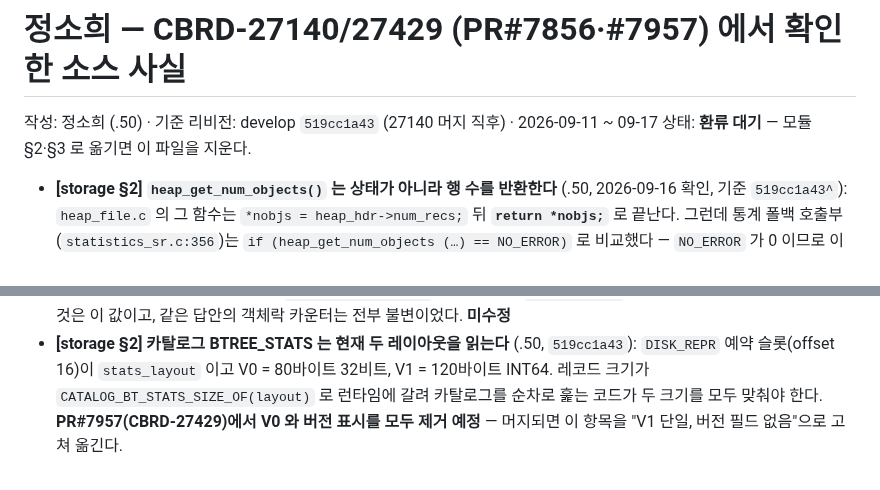
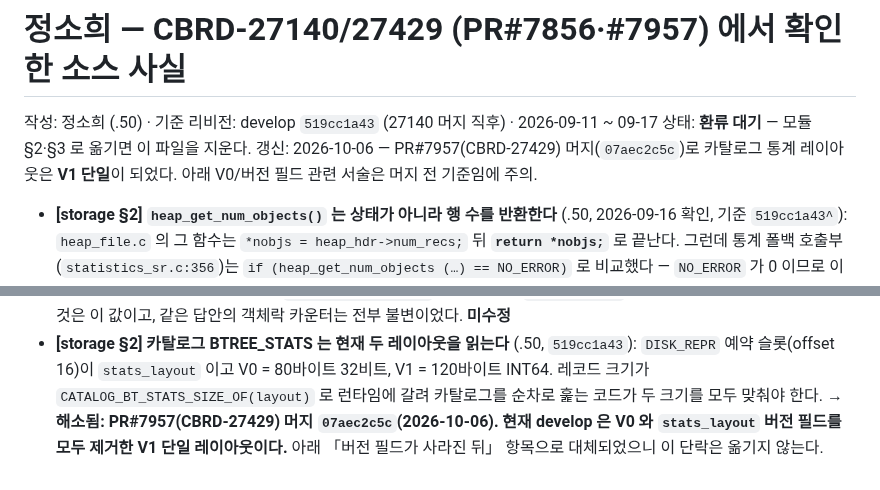
Before and after one commit to soheejung-cs/dev4-ai-source, a Markdown page: staging/정소희-CBRD-27429.md, 2 parts joined by grey strips. Drawn GitHub-style.

Commit message:
staging: CBRD-27429 머지(07aec2c5c) 반영 — 카탈로그 통계 레이아웃은 V1 단일, 버전 필드 제거
Co-Authored-By: Claude Opus 5 <noreply@anthropic.com>
Claude-Session: https://claude.ai/code/session_01G4hqwhvEE1QrivD6XcNe6x

```diff
--- a/staging/정소희-CBRD-27429.md
+++ b/staging/정소희-CBRD-27429.md
@@ -2,6 +2,7 @@
 
 작성: 정소희 (.50) · 기준 리비전: develop `519cc1a43` (27140 머지 직후) · 2026-09-11 ~ 09-17
 상태: **환류 대기** — 모듈 §2·§3 로 옮기면 이 파일을 지운다.
+갱신: 2026-10-06 — PR#7957(CBRD-27429) 머지(`07aec2c5c`)로 카탈로그 통계 레이아웃은 **V1 단일**이 되었다. 아래 V0/버전 필드 관련 서술은 머지 전 기준임에 주의.
 
 - **[storage §2] `heap_get_num_objects()` 는 상태가 아니라 행 수를 반환한다** (.50, 2026-09-16 확인, 기준 `519cc1a43^`):
   `heap_file.c` 의 그 함수는 `*nobjs = heap_hdr->num_recs;` 뒤 **`return *nobjs;`** 로 끝난다. 그런데 통계 폴백
@@ -26,5 +27,6 @@
   바뀐 것은 이 값이고, 같은 답안의 객체락 카운터는 전부 불변이었다. **미수정**
 - **[storage §2] 카탈로그 BTREE_STATS 는 현재 두 레이아웃을 읽는다** (.50, `519cc1a43`): `DISK_REPR` 예약 슬롯(offset 16)이
   `stats_layout` 이고 V0 = 80바이트 32비트, V1 = 120바이트 INT64. 레코드 크기가 `CATALOG_BT_STATS_SIZE_OF(layout)` 로
-  런타임에 갈려 카탈로그를 순차로 훑는 코드가 두 크기를 모두 맞춰야 한다. **PR#7957(CBRD-27429)에서 V0 와 버전 표시를
-  모두 제거 예정** — 머지되면 이 항목을 "V1 단일, 버전 필드 없음"으로 고쳐 옮긴다.
+  런타임에 갈려 카탈로그를 순차로 훑는 코드가 두 크기를 모두 맞춰야 한다.
+  **→ 해소됨: PR#7957(CBRD-27429) 머지 `07aec2c5c`(2026-10-06). 현재 develop 은 V0 와 `stats_layout` 버전 필드를
+  모두 제거한 V1 단일 레이아웃이다.** 아래 「버전 필드가 사라진 뒤」 항목으로 대체되었으니 이 단락은 옮기지 않는다.
```
